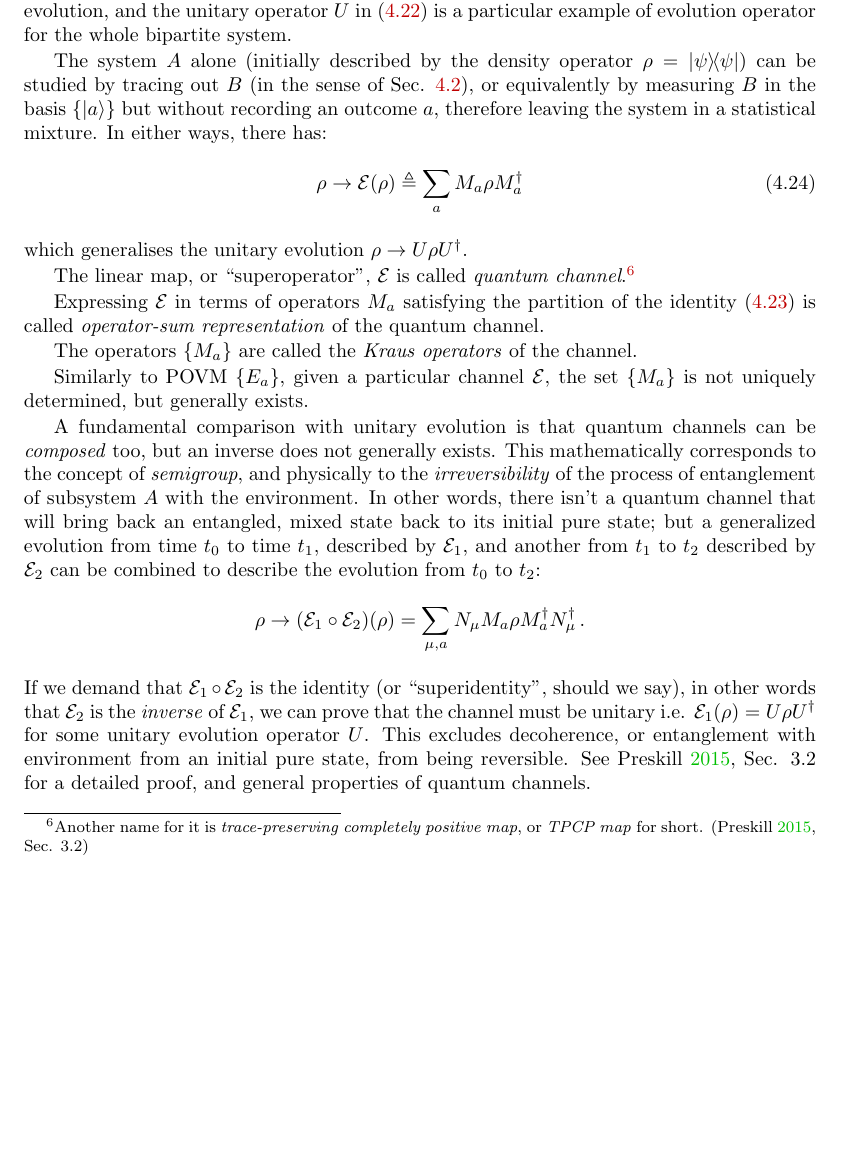
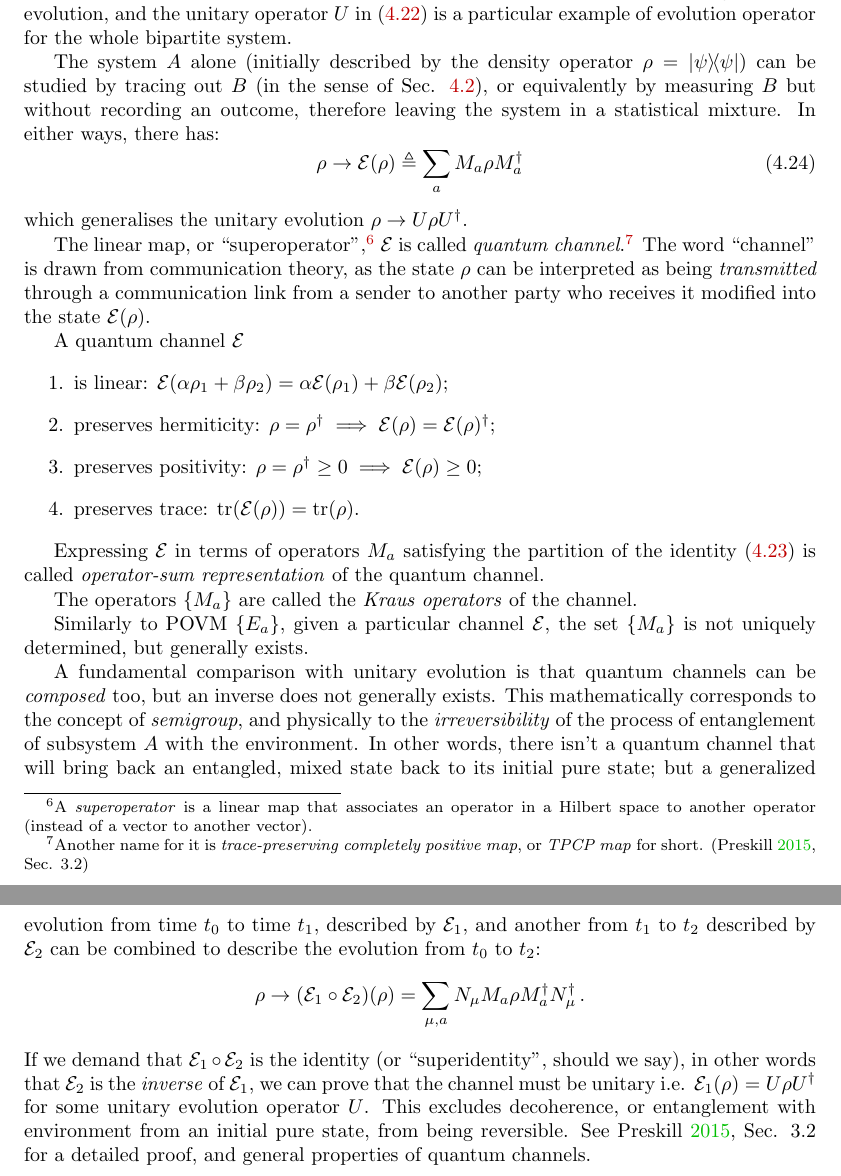
Before and after one commit to gderosa/timeq, a LaTeX thesis (tex/main.tex, which reads tex/decohere/5_measurement.tex): part of page 24 of 48 before the commit and two parts of pages 24 and 25 of 48 after it, the two joined at a grey line, cut so that both start at the same text, the shorter picture padded with empty space. Compiled offline with pdfLaTeX.

Commit message:
decohere: properties of q channels

```diff
--- a/tex/decohere/5_measurement.tex
+++ b/tex/decohere/5_measurement.tex
@@ -335,8 +335,8 @@ The system $A$ alone
 (initially described by the density operator $\rho=\ketbra{\psi}$)
 can be studied by tracing out $B$
 (in the sense of Sec. \ref{sec:p_tr}),
-or equivalently by measuring $B$ in the basis $\setof{\ket{a}}$
-but without recording an outcome $a$, therefore leaving the system
+or equivalently by measuring $B$
+but without recording an outcome, therefore leaving the system
 in a statistical mixture.
 In either ways, there has:
 \begin{equation}\label{eq:channel}
@@ -344,12 +344,33 @@ In either ways, there has:
 \end{equation}
 which generalises the unitary evolution $\rho \rightarrow U \rho U^{\dagger}$.
 
-The linear map, or ``superoperator'', $\superop{E}$
+The linear map, or ``superoperator'',\footnote{
+  A \emph{superoperator} is a linear map that associates an operator
+  in a Hilbert space to another operator (instead of a vector to another vector).
+}
+$\superop{E}$
 is called \term{quantum channel}.\footnote{
   Another name for it is
   \term{trace-preserving completely positive map},
   or \term{TPCP map} for short. \parencite[Sec. 3.2]{PreskillNotes}
 }
+The word ``channel'' is drawn from communication theory,
+as the state $\rho$ can be interpreted as being \emph{transmitted}
+through
+a communication link from a sender to another party
+who receives it modified into the state $\superop{E}(\rho)$.
+
+A quantum channel $\superop{E}$
+\begin{enumerate}
+  \item is linear:
+    $\superop{E}(\alpha\rho_1+\beta\rho_2) = \alpha\superop{E}(\rho_1) + \beta\superop{E}(\rho_2)$;
+  \item preserves hermiticity:
+    $\rho = \rho^{\dagger} \implies \superop{E}(\rho) = \superop{E}(\rho)^{\dagger}$;
+  \item preserves positivity:
+    $\rho = \rho^{\dagger} \geq 0 \implies \superop{E}(\rho) \geq 0$;
+  \item preserves trace:
+    $\tr(\superop{E}(\rho)) = \tr(\rho)$.
+\end{enumerate}
 
 Expressing $\superop{E}$ in terms of operators $M_a$
 satisfying the partition of the identity \eqref{eq:POVM}
```
